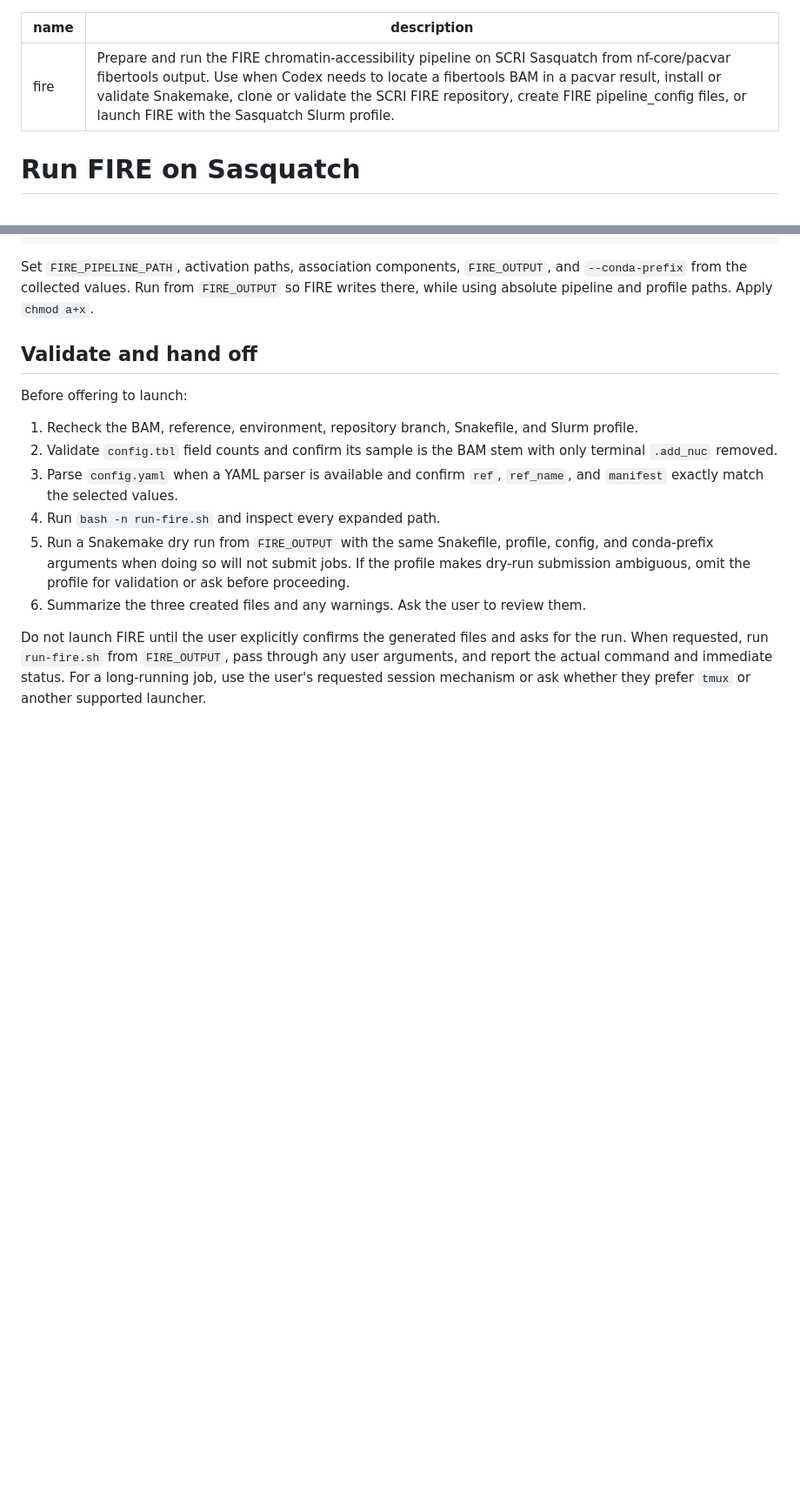
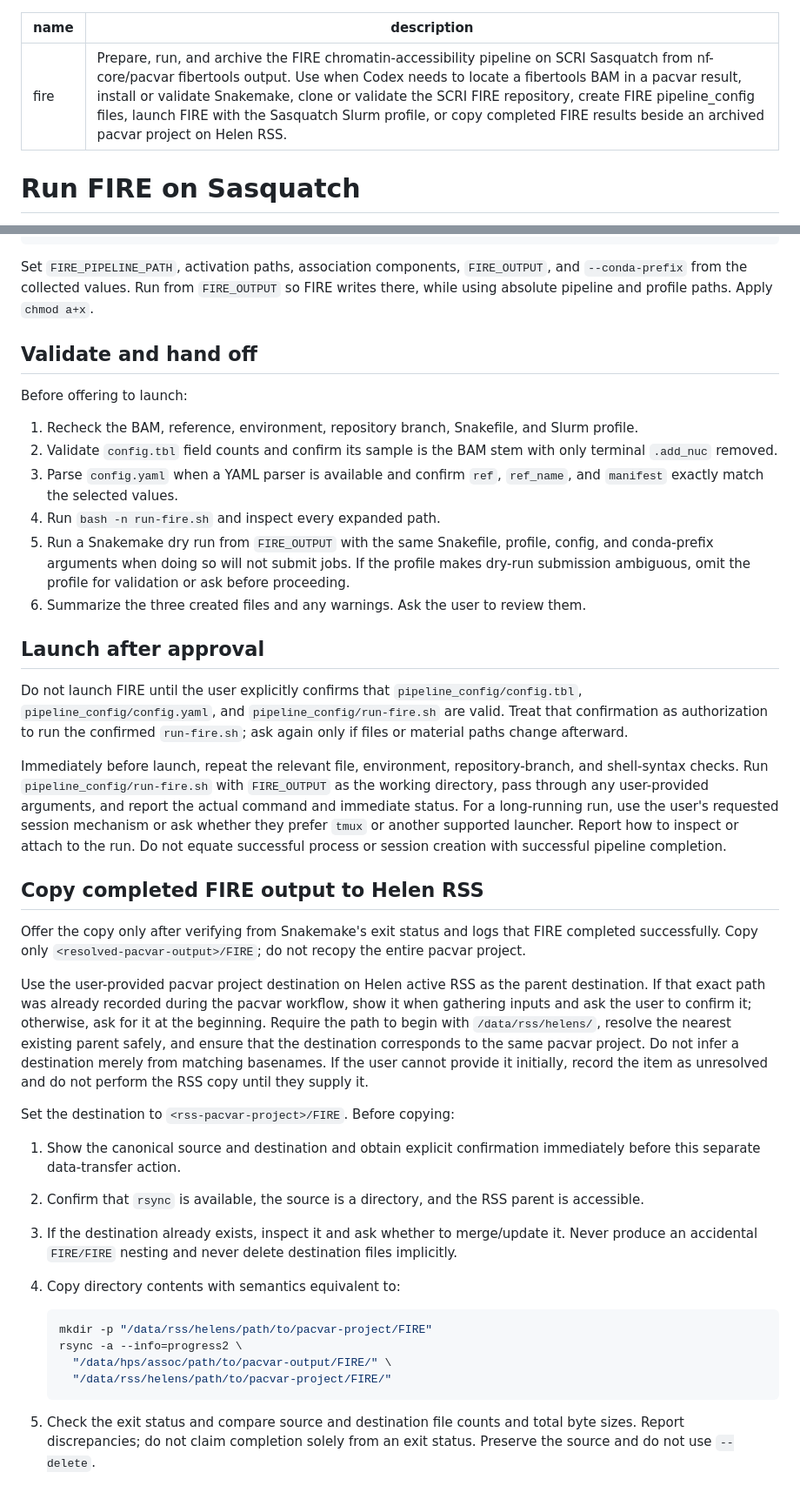
Before and after one commit to chaochaowong/scri-nf-core-skills, a Markdown page: FIRE/SKILL.md, 2 parts joined by grey strips. Shown at 87% size. GitHub-like rendering; blank space fills up the shorter version.

Commit message:
upgrade the skill to deposit the FIRE path to RSS

````diff
--- a/FIRE/SKILL.md
+++ b/FIRE/SKILL.md
@@ -1,6 +1,6 @@
 ---
 name: fire
-description: Prepare and run the FIRE chromatin-accessibility pipeline on SCRI Sasquatch from nf-core/pacvar fibertools output. Use when Codex needs to locate a fibertools BAM in a pacvar result, install or validate Snakemake, clone or validate the SCRI FIRE repository, create FIRE pipeline_config files, or launch FIRE with the Sasquatch Slurm profile.
+description: Prepare, run, and archive the FIRE chromatin-accessibility pipeline on SCRI Sasquatch from nf-core/pacvar fibertools output. Use when Codex needs to locate a fibertools BAM in a pacvar result, install or validate Snakemake, clone or validate the SCRI FIRE repository, create FIRE pipeline_config files, launch FIRE with the Sasquatch Slurm profile, or copy completed FIRE results beside an archived pacvar project on Helen RSS.
 ---
 
 # Run FIRE on Sasquatch
@@ -152,4 +153,30 @@ Before offering to launch:
 5. Run a Snakemake dry run from `FIRE_OUTPUT` with the same Snakefile, profile, config, and conda-prefix arguments when doing so will not submit jobs. If the profile makes dry-run submission ambiguous, omit the profile for validation or ask before proceeding.
 6. Summarize the three created files and any warnings. Ask the user to review them.
 
-Do not launch FIRE until the user explicitly confirms the generated files and asks for the run. When requested, run `run-fire.sh` from `FIRE_OUTPUT`, pass through any user arguments, and report the actual command and immediate status. For a long-running job, use the user's requested session mechanism or ask whether they prefer `tmux` or another supported launcher.
+## Launch after approval
+
+Do not launch FIRE until the user explicitly confirms that `pipeline_config/config.tbl`, `pipeline_config/config.yaml`, and `pipeline_config/run-fire.sh` are valid. Treat that confirmation as authorization to run the confirmed `run-fire.sh`; ask again only if files or material paths change afterward.
+
+Immediately before launch, repeat the relevant file, environment, repository-branch, and shell-syntax checks. Run `pipeline_config/run-fire.sh` with `FIRE_OUTPUT` as the working directory, pass through any user-provided arguments, and report the actual command and immediate status. For a long-running run, use the user's requested session mechanism or ask whether they prefer `tmux` or another supported launcher. Report how to inspect or attach to the run. Do not equate successful process or session creation with successful pipeline completion.
+
+## Copy completed FIRE output to Helen RSS
+
+Offer the copy only after verifying from Snakemake's exit status and logs that FIRE completed successfully. Copy only `<resolved-pacvar-output>/FIRE`; do not recopy the entire pacvar project.
+
+Use the user-provided pacvar project destination on Helen active RSS as the parent destination. If that exact path was already recorded during the pacvar workflow, show it when gathering inputs and ask the user to confirm it; otherwise, ask for it at the beginning. Require the path to begin with `/data/rss/helens/`, resolve the nearest existing parent safely, and ensure that the destination corresponds to the same pacvar project. Do not infer a destination merely from matching basenames. If the user cannot provide it initially, record the item as unresolved and do not perform the RSS copy until they supply it.
+
+Set the destination to `<rss-pacvar-project>/FIRE`. Before copying:
+
+1. Show the canonical source and destination and obtain explicit confirmation immediately before this separate data-transfer action.
+2. Confirm that `rsync` is available, the source is a directory, and the RSS parent is accessible.
+3. If the destination already exists, inspect it and ask whether to merge/update it. Never produce an accidental `FIRE/FIRE` nesting and never delete destination files implicitly.
+4. Copy directory contents with semantics equivalent to:
+
+   ```bash
+   mkdir -p "/data/rss/helens/path/to/pacvar-project/FIRE"
+   rsync -a --info=progress2 \
+     "/data/hps/assoc/path/to/pacvar-output/FIRE/" \
+     "/data/rss/helens/path/to/pacvar-project/FIRE/"
+   ```
+
+5. Check the exit status and compare source and destination file counts and total byte sizes. Report discrepancies; do not claim completion solely from an exit status. Preserve the source and do not use `--delete`.
````
Also changed, not shown: other parts of FIRE/SKILL.md (+1 -0 lines).
